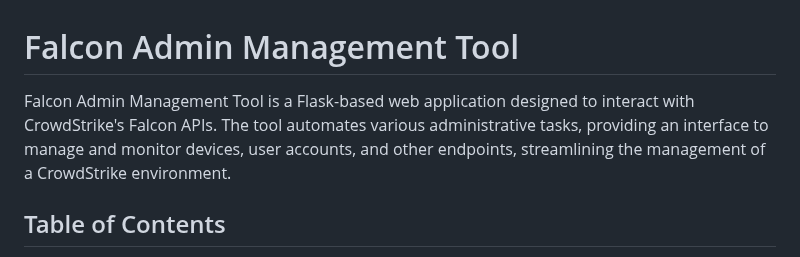
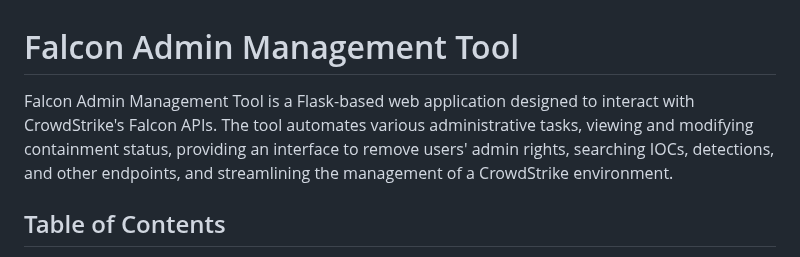
Before and after one commit to zayeemZaki/FullStackCrowdStrikeAutomation, a Markdown page: README.md, the part around the change. Rendered like a GitHub page.

```diff
--- a/README.md
+++ b/README.md
@@ -1,6 +1,6 @@
 # Falcon Admin Management Tool
 
-Falcon Admin Management Tool is a Flask-based web application designed to interact with CrowdStrike's Falcon APIs. The tool automates various administrative tasks, providing an interface to manage and monitor devices, user accounts, and other endpoints, streamlining the management of a CrowdStrike environment.
+Falcon Admin Management Tool is a Flask-based web application designed to interact with CrowdStrike's Falcon APIs. The tool automates various administrative tasks, viewing and modifying containment status, providing an interface to remove users' admin rights, searching IOCs, detections, and other endpoints, and streamlining the management of a CrowdStrike environment.
 
 ## Table of Contents
 
```
